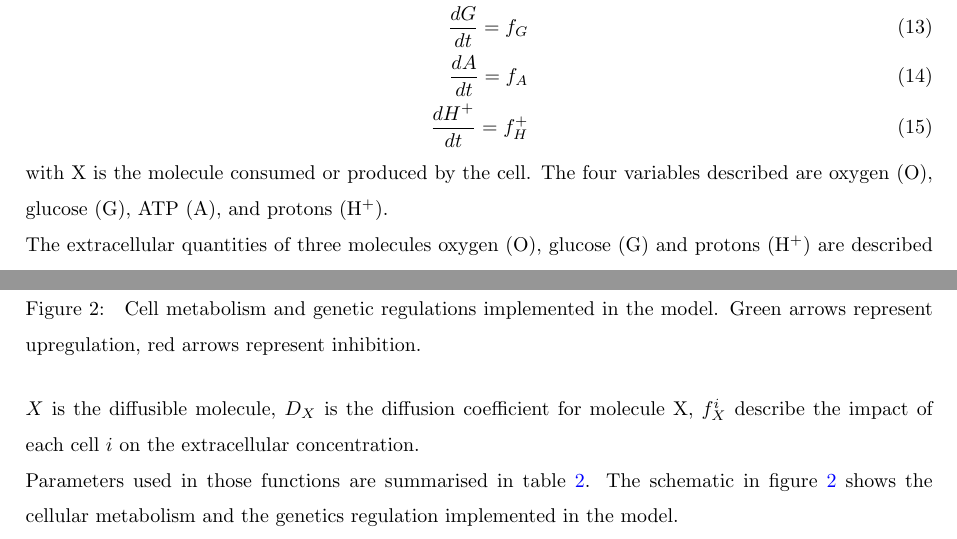
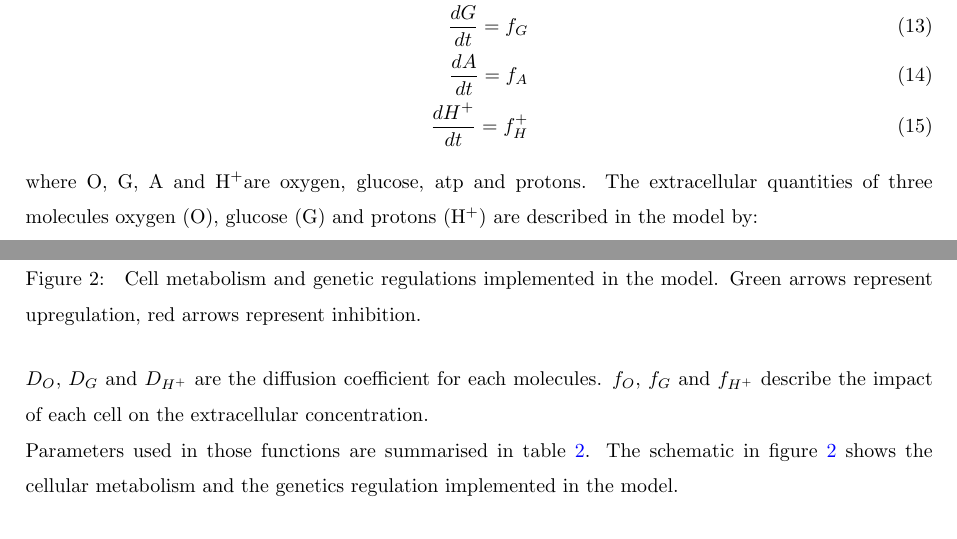
Before and after one commit to khaathe/hif-regulation-of-ldh-pdh-cso, a LaTeX paper (revision.tex, which reads revision/material-method.tex): two parts of pages 7 and 8 of 25, joined at a grey line, cut so that both start at the same text. Compiled offline with pdfLaTeX.

Commit message:
Fix wrong explication for ODEs and PDEs

```diff
--- a/revision/material-method.tex
+++ b/revision/material-method.tex
@@ -133,18 +133,17 @@ Quantities consumed and produced by one cell are modelled using the ODE:
     \label{ode:dh}
     \frac{dH^+}{dt} = f_H^+
 \end{align}
-with X is the molecule consumed or produced by the cell. The four variables described are oxygen (O),
-glucose (G), ATP (A), and protons (\protons). \\
+where O, G, A and \protons are oxygen, glucose, atp and protons.
 The extracellular quantities of three molecules oxygen (O), glucose (G) and protons (\protons) are described in the model by:
 \begin{align}
     \label{pde:do}
-    \frac{\partial O}{\partial t} &= D_{O} \nabla^2 O - f_O \\
+    \frac{\partial O}{\partial t} &= D_O \nabla^2 O - f_O \\
     \label{pde:dg}
-    \frac{\partial G}{\partial t} &= D_{G} \nabla^2 G - f_G \\
+    \frac{\partial G}{\partial t} &= D_G \nabla^2 G - f_G \\
     \label{pde:dh}
     \frac{\partial H^+}{\partial t} &= D_{H^+} \nabla^2 H^+ + f_{H^+}
 \end{align}
-$X$ is the diffusible molecule, $D_X$ is the diffusion coefficient for molecule X, $f_X^i$ describe the impact of each cell $i$ on the extracellular concentration. \\
+$D_O$, $D_G$ and $D_{H^+}$ are the diffusion coefficient for each molecules. $f_O$, $f_G$ and $f_{H^+}$ describe the impact of each cell on the extracellular concentration. \\
 Parameters used in those functions are summarised in table \ref{tab:param-metabolism}.
 The schematic in figure \ref{fig:model} shows the cellular metabolism and the genetics regulation implemented in the model.
 
```
Also changed, not shown: revision/material-method.tex (2 more changed lines).
